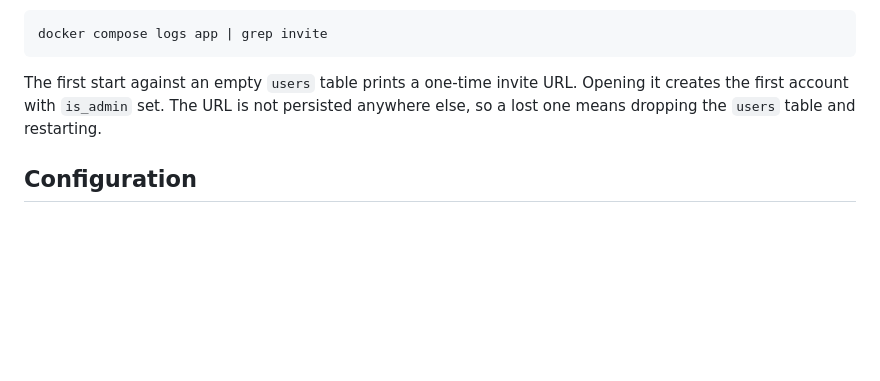
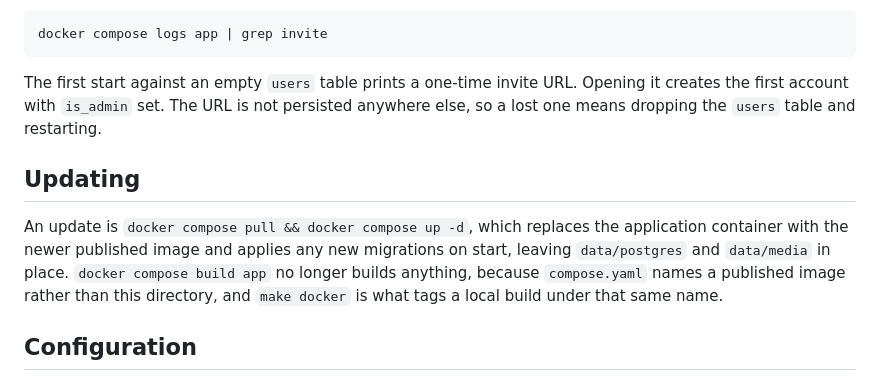
Before and after one commit to Tanq16/isane, a Markdown page: docs/deployment.md, the part around the change. Drawn GitHub-style; blank space fills up the shorter version.

Commit message:
Say how a deployment moves onto a newer image
Claude-Session: https://claude.ai/code/session_01W17gCNxYTtZBQwfoZmkQ4Y

```diff
--- a/docs/deployment.md
+++ b/docs/deployment.md
@@ -153,6 +153,10 @@ docker compose logs app | grep invite
 
 The first start against an empty `users` table prints a one-time invite URL. Opening it creates the first account with `is_admin` set. The URL is not persisted anywhere else, so a lost one means dropping the `users` table and restarting.
 
+## Updating
+
+An update is `docker compose pull && docker compose up -d`, which replaces the application container with the newer published image and applies any new migrations on start, leaving `data/postgres` and `data/media` in place. `docker compose build app` no longer builds anything, because `compose.yaml` names a published image rather than this directory, and `make docker` is what tags a local build under that same name.
+
 ## Configuration
 
 `config.yaml` is read at start. Every scalar value may be overridden by an environment variable named `ISANE_` followed by the YAML path uppercased and joined with underscores, so `push.vapid_private_key` becomes `ISANE_PUSH_VAPID_PRIVATE_KEY`. A list of strings takes the same form with its entries separated by commas. The `media_quality.video.simulcast_layers` list is the one value with no environment form.
```
